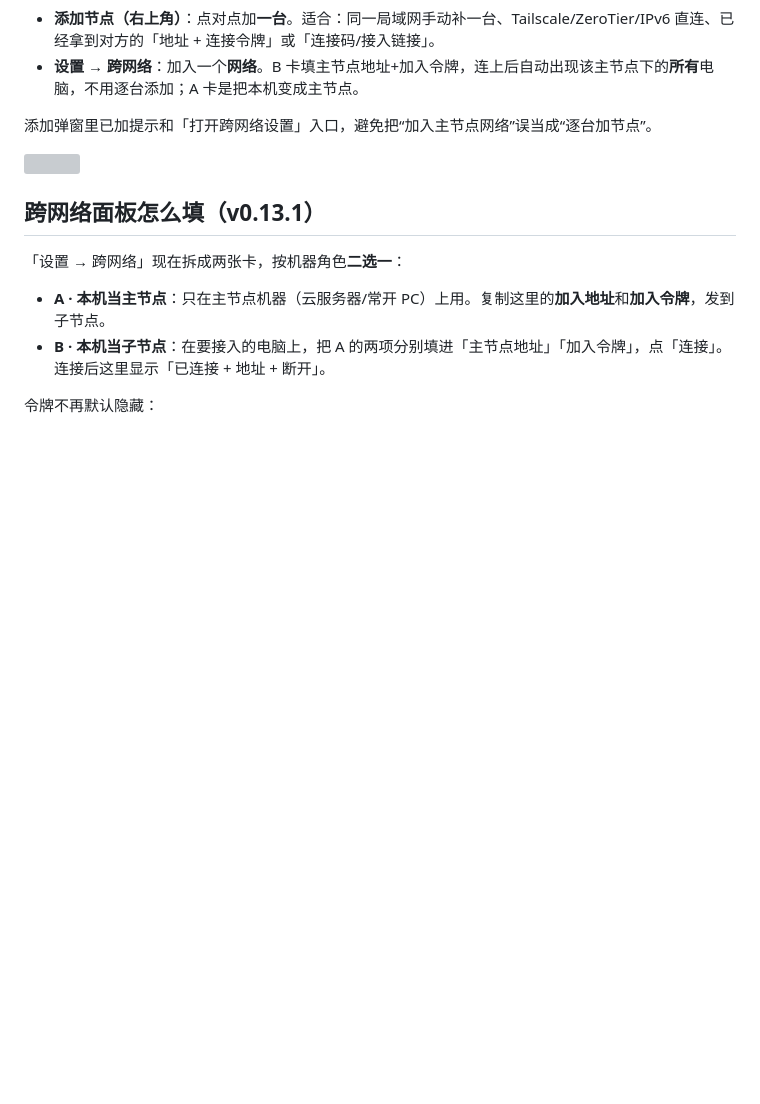
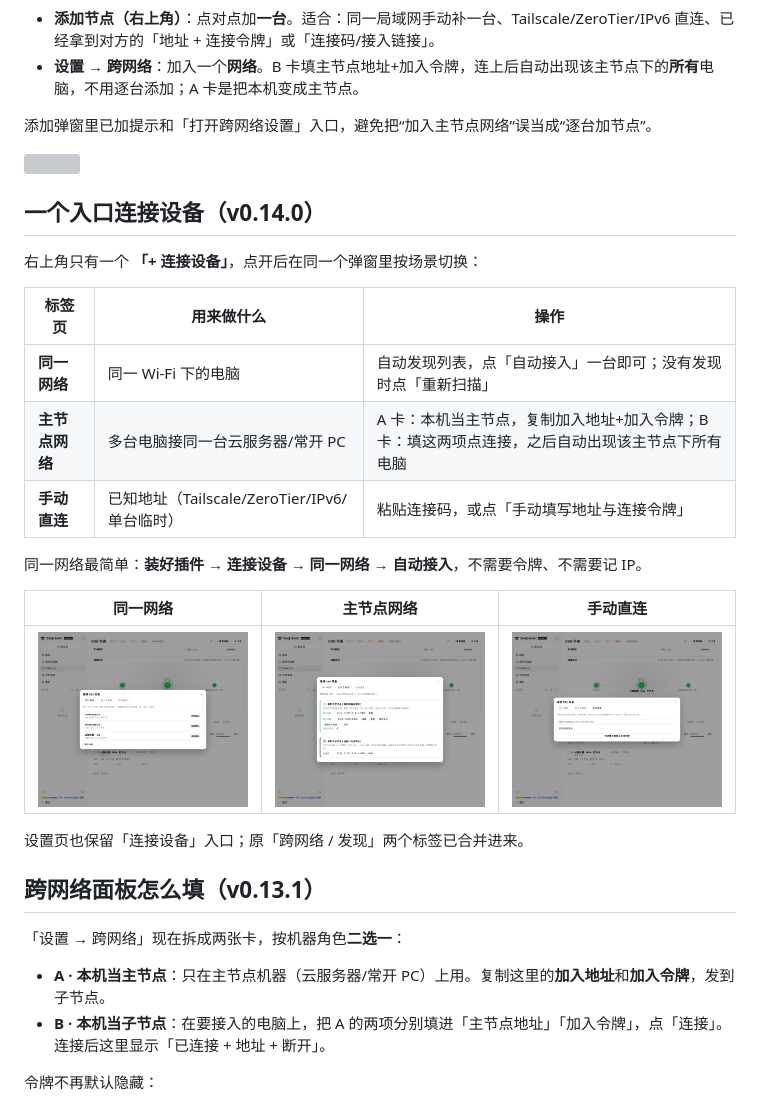
Before and after one commit to qingshuiliuyun/dsh-node-monitor, a Markdown page: README.md, the part around the change. GitHub-like rendering; pictures changed too: docs/screenshots/connect-hub.png (added), docs/screenshots/connect-lan.png (added), docs/screenshots/connect-single.png (added); blank space fills up the shorter version; grey boxes are pictures that could not be loaded.

Commit message:
v0.14.0: one connect entry with same-network / hub / manual tabs

```diff
--- a/README.md
+++ b/README.md
@@ -248,6 +248,24 @@ DSH 侧栏的「工作区」区域由宿主 UI 独占，插件不能往里插入
 
 ![](docs/screenshots/add-node-scope.png)
 
+## 一个入口连接设备（v0.14.0）
+
+右上角只有一个 **「+ 连接设备」**，点开后在同一个弹窗里按场景切换：
+
+| 标签页 | 用来做什么 | 操作 |
+| --- | --- | --- |
+| **同一网络** | 同一 Wi-Fi 下的电脑 | 自动发现列表，点「自动接入」一台即可；没有发现时点「重新扫描」 |
+| **主节点网络** | 多台电脑接同一台云服务器/常开 PC | A 卡：本机当主节点，复制加入地址+加入令牌；B 卡：填这两项点连接，之后自动出现该主节点下所有电脑 |
+| **手动直连** | 已知地址（Tailscale/ZeroTier/IPv6/单台临时） | 粘贴连接码，或点「手动填写地址与连接令牌」 |
+
+同一网络最简单：**装好插件 → 连接设备 → 同一网络 → 自动接入**，不需要令牌、不需要记 IP。
+
+| 同一网络 | 主节点网络 | 手动直连 |
+| --- | --- | --- |
+| ![](docs/screenshots/connect-lan.png) | ![](docs/screenshots/connect-hub.png) | ![](docs/screenshots/connect-single.png) |
+
+设置页也保留「连接设备」入口；原「跨网络 / 发现」两个标签已合并进来。
+
 ## 跨网络面板怎么填（v0.13.1）
 
 「设置 → 跨网络」现在拆成两张卡，按机器角色**二选一**：
```
Also changed, not shown: DESIGN.md (+8 -0 lines), docs/CHANGELOG.md (+7 -0 lines), 4 other files.
